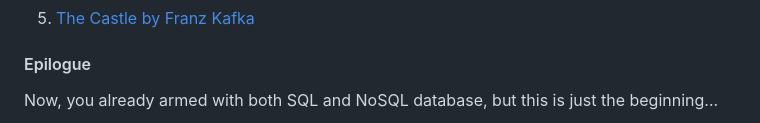
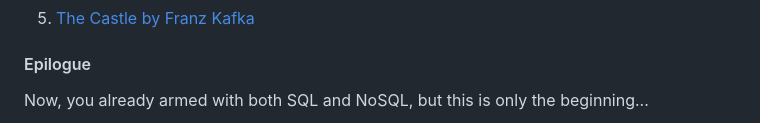
Before and after one commit to Albert0i/probabilistic-data-structure, a Markdown page: README.3.md, the part around the change printed below. Drawn GitHub-style.

```diff
--- a/README.3.md
+++ b/README.3.md
@@ -175,5 +175,5 @@ No change is needed to persist data in MariaDB in our case.
 
 
 #### Epilogue
-Now, you already armed with both SQL and NoSQL database, but this is just the beginning...
+Now, you already armed with both SQL and NoSQL, but this is only the beginning...
 
```
Also changed, not shown: other parts of README.3.md (+1 -1 lines), img/final-formula.JPG (deleted), img/resp-demo.JPG (added), 1 other file.
